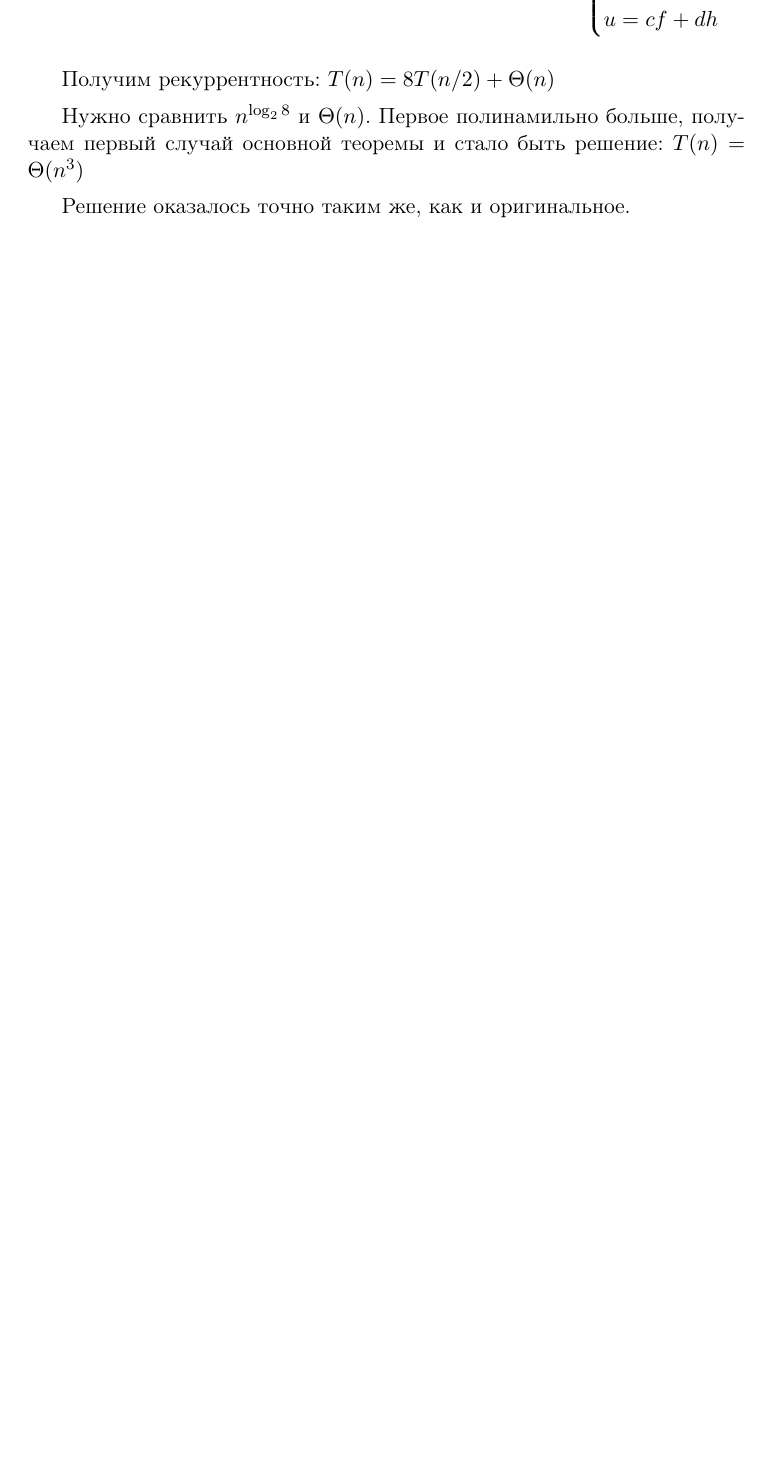
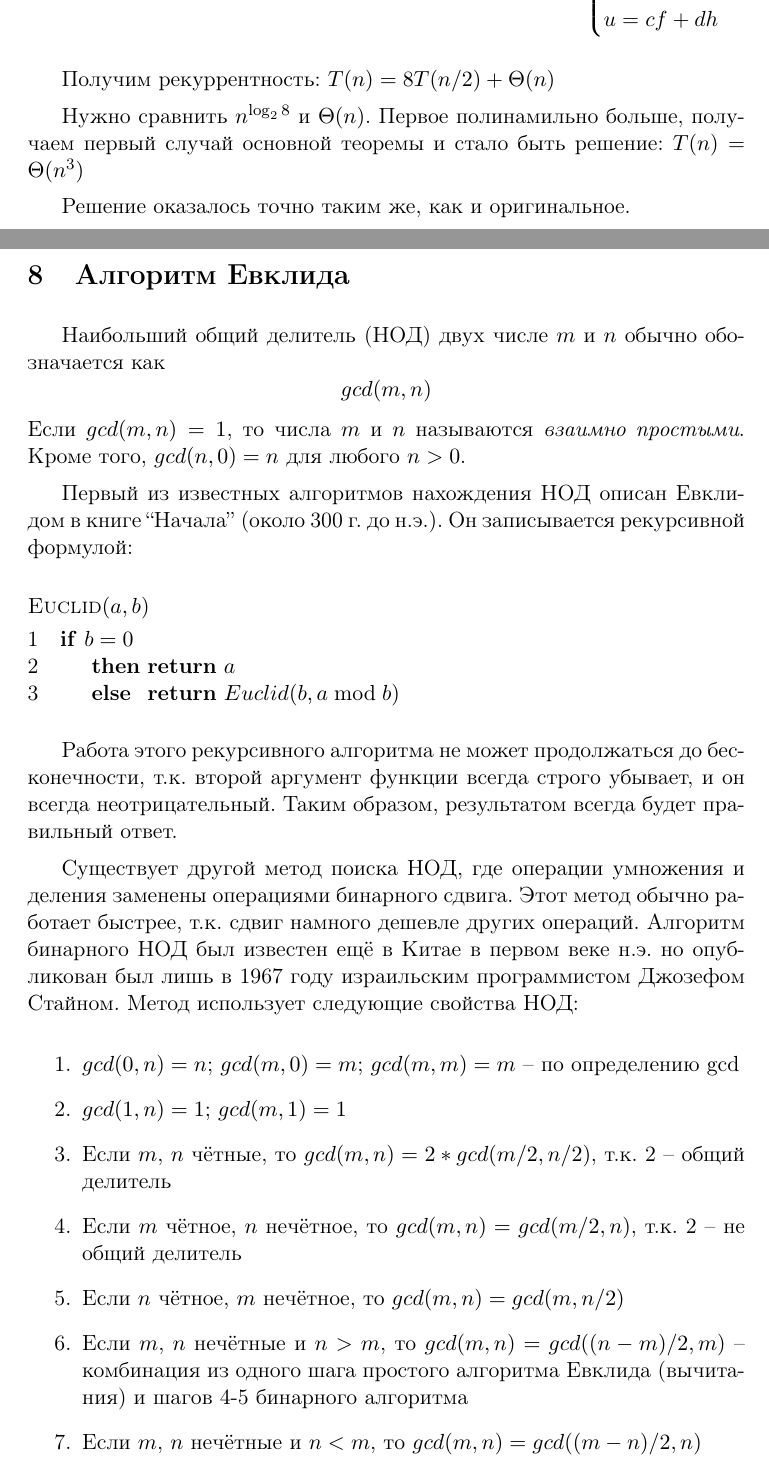
Before and after one commit to master/algo, a LaTeX document (lecture3.tex): part of page 6 of 7 before the commit and two parts of pages 6 and 7 of 8 after it, the two joined at a grey line, cut so that both start at the same text, the shorter picture padded with empty space. Compiled offline with pdfLaTeX.

Commit message:
Add Euclid algorithm to lecture3

```diff
--- a/lecture3.tex
+++ b/lecture3.tex
@@ -322,15 +322,43 @@ C &= A \cdot B
 Решение оказалось точно таким же, как и оригинальное.
 
 \section{Алгоритм Евклида}
+Наибольший общий делитель (НОД) двух числе $m$ и $n$ обычно обозначается как
+\begin{equation*}
+  gcd(m, n)
+\end{equation*}
+Если $gcd(m, n) = 1$, то числа $m$ и $n$ называются \emph{взаимно простыми}.
+Кроме того, $gcd(n, 0) = n$ для любого $n > 0$.
 
-%% int gcd (int a, int b, int & x, int & y) {
-%%   if (a == 0) {
-%%     x = 0; y = 1;
-%%     return b;
-%%     }
-%%   int x1, y1;
-%%   int d = gcd (b%a, a, x1, y1);
-%%   x = y1 - (b / a) * x1;
-%%   y = x1;
-%%   return d;
-%% }
+Первый из известных алгоритмов нахождения НОД описан Евклидом в книге
+``Начала'' (около 300 г. до н.э.). Он записывается рекурсивной формулой:
+\begin{codebox}
+\Procname{$\proc{Euclid}(a, b)$}
+  \li \If $b = 0$
+  \li \Then \Return $a$
+  \li \Else \Return $Euclid(b, a \bmod b)$
+      \End
+\end{codebox}
+
+Работа этого рекурсивного алгоритма не может продолжаться до бесконечности,
+т.к. второй аргумент функции всегда строго убывает, и он всегда неотрицательный.
+Таким образом, результатом всегда будет правильный ответ.
+
+Существует другой метод поиска НОД, где операции умножения и деления заменены
+операциями бинарного сдвига. Этот метод обычно работает быстрее, т.к. сдвиг
+намного дешевле других операций. Алгоритм бинарного НОД был известен ещё в
+Китае в первом веке н.э. но опубликован был лишь в 1967 году израильским
+программистом Джозефом Стайном. Метод использует следующие свойства НОД:
+
+\begin{enumerate}
+\item $gcd(0, n) = n$; $gcd(m, 0) = m$; $gcd(m, m) = m$ -- по определению gcd
+\item $gcd(1, n) = 1$; $gcd(m, 1) = 1$
+\item Если $m$, $n$ чётные, то $gcd(m, n) = 2*gcd(m/2, n/2)$, т.к. 2 -- общий
+  делитель
+\item Если $m$ чётное, $n$ нечётное, то $gcd(m, n) = gcd(m/2, n)$, т.к. 2 -- не
+  общий делитель
+\item Если $n$ чётное, $m$ нечётное, то $gcd(m, n) = gcd(m, n/2)$
+\item Если $m$, $n$ нечётные и $n > m$, то $gcd(m, n) = gcd((n - m)/2, m)$ --
+  комбинация из одного шага простого алгоритма Евклида (вычитания) и шагов 4-5
+  бинарного алгоритма
+\item Если $m$, $n$ нечётные и $n < m$, то $gcd(m, n) = gcd((m - n)/2, n)$
+\end{enumerate}
```
Also changed, not shown: lecture3.tex (15 more changed lines).
